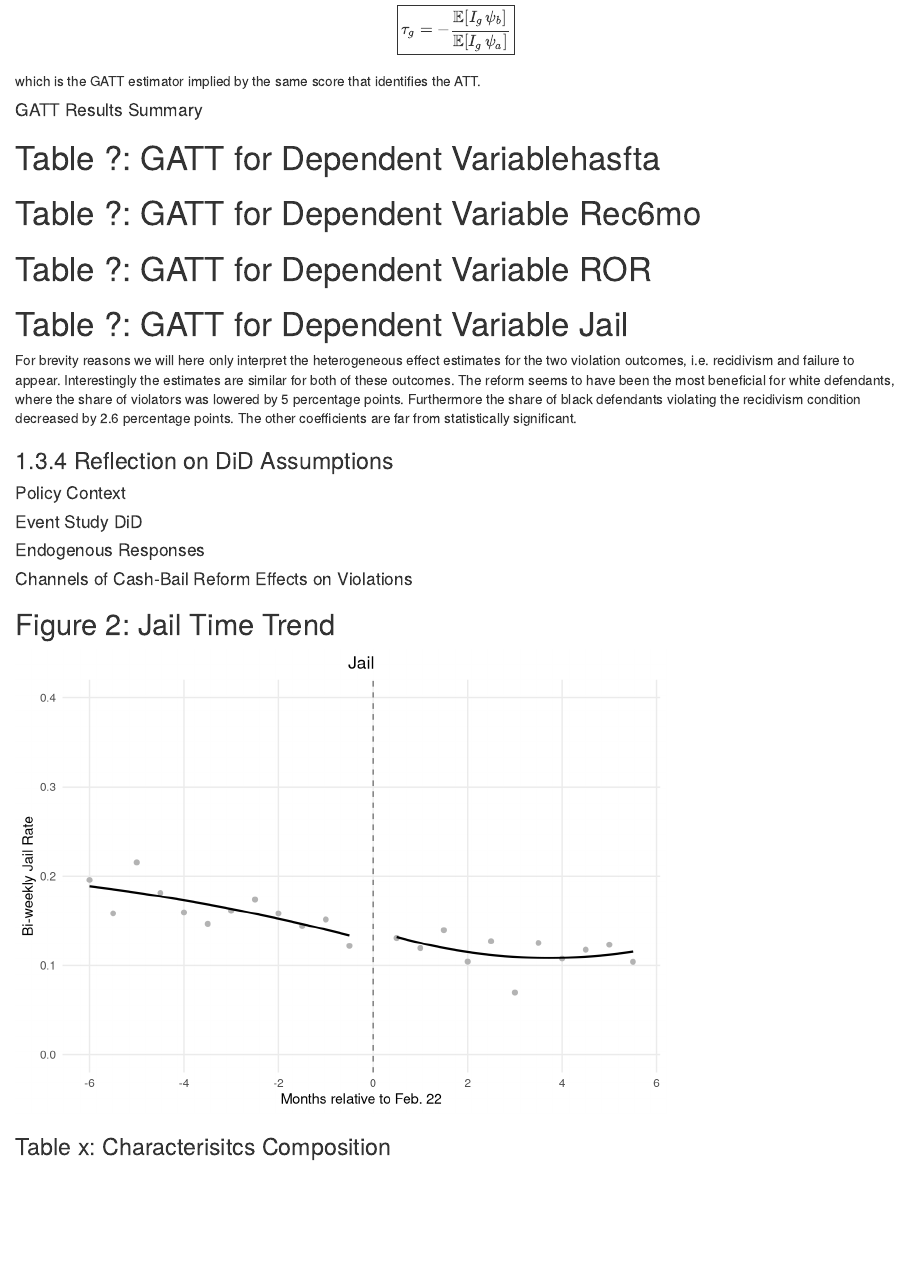
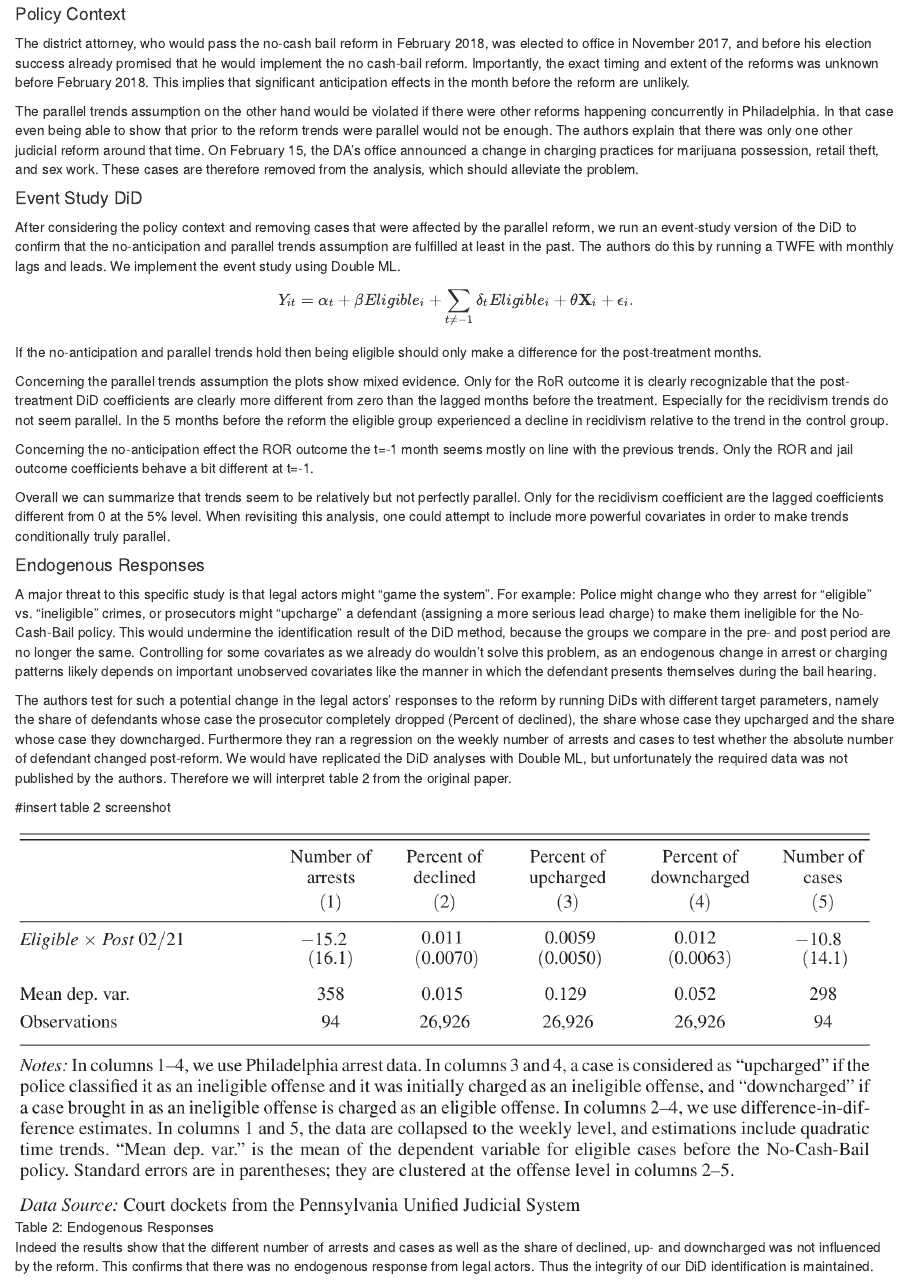
Before and after one commit to lukassimon2019/causal_ml_bailout_ouss_stevenson, an R Markdown document (UPDATE_1_group_assignment_mauz_schmidt_afridi_simon.Rmd): the page in a window 1100 px wide, from 4980 px down before the commit and from 5160 px down after it. Rendered offline with R 4.5, knitr and Pandoc, with nearby package versions; some code elsewhere in the file could not run offline.

Commit message:
text update incl screenshot

````diff
--- a/UPDATE_1_group_assignment_mauz_schmidt_afridi_simon.Rmd
+++ b/UPDATE_1_group_assignment_mauz_schmidt_afridi_simon.Rmd
@@ -825,7 +825,7 @@
 }
 $$ which is the GATT estimator implied by the same score that identifies the ATT.
 
-#### GATT Results Summary
+
 ```{r eval=FALSE}
 # Summary Table for GATT, dependent variable = hasfta
 groups <- c("black_not_hisp", "white_not_hisp", "hisp")
@@ -958,25 +958,25 @@
 
 ```
 
-# Table ?: GATT for Dependent Variablehasfta
+##### Table ?: GATT for Dependent Variablehasfta
 ```{r eval=FALSE}
 summary_table_hasfta_formatted
 ```
 
 
-# Table ?: GATT for Dependent Variable Rec6mo
+##### Table ?: GATT for Dependent Variable Rec6mo
 ```{r eval=FALSE}
 summary_table_Rec6mo_formatted
 ```
 
 
-# Table ?: GATT for Dependent Variable ROR
+##### Table ?: GATT for Dependent Variable ROR
 ```{r eval=FALSE}
 summary_table_ROR_formatted
 ```
 
 
-# Table ?: GATT for Dependent Variable Jail
+##### Table ?: GATT for Dependent Variable Jail
 ```{r eval=FALSE}
 summary_table_Jail3days_formatted
 ```
@@ -986,14 +986,41 @@
 ### 1.3.4 Reflection on DiD Assumptions
 
 #### Policy Context
+The district attorney, who would pass the no-cash bail reform in February 2018, was elected to office in November 2017, and before his election success already promised that he would implement the no cash-bail reform. Importantly, the exact timing and extent of the reforms was unknown before February 2018. This implies that significant anticipation effects in the month before the reform are unlikely.
+
+The parallel trends assumption on the other hand would be violated if there were other reforms happening concurrently in Philadelphia. In that case even being able to show that prior to the reform trends were parallel would not be enough. The authors explain that there was only one other judicial reform around that time. On February 15, the DA’s office announced a change in charging practices for marijuana possession, retail theft, and sex work. These cases are therefore removed from the analysis, which should alleviate the problem.
 
 #### Event Study DiD
+After considering the policy context and removing cases that were affected by the parallel reform, we run an event-study version of the DiD to confirm that the no-anticipation and parallel trends assumption are fulfilled at least in the past. The authors do this by running a TWFE with monthly lags and leads. We implement the event study using Double ML.
+
+$$
+Y_{it} = \alpha_{t} + \beta Eligible_{i} + \sum_{t \neq -1} \delta_{t} Eligible_{i} + \theta \mathbf{X}_{i} + \epsilon_{i}.
+$$
+
+
+If the no-anticipation and parallel trends hold then being eligible should only make a difference for the post-treatment months.
+
+Concerning the parallel trends assumption the plots show mixed evidence. Only for the RoR outcome it is clearly recognizable that the post-treatment DiD coefficients are clearly more different from zero than the lagged months before the treatment. Especially for the recidivism trends do not seem parallel. In the 5 months before the reform the eligible group experienced a decline in recidivism relative to the trend in the control group.
+
+Concerning the no-anticipation effect the ROR outcome the t=-1 month seems mostly on line with the previous trends. Only the ROR and jail outcome coefficients behave a bit different at t=-1.
+
+Overall we can summarize that trends seem to be relatively but not perfectly parallel. Only for the recidivism coefficient are the lagged coefficients different from 0 at the 5% level. When revisiting this analysis, one could attempt to include more powerful covariates in order to make trends conditionally truly parallel.
 
 #### Endogenous Responses
+A major threat to this specific study is that legal actors might "game the system". For example: Police might change who they arrest for "eligible" vs. "ineligible" crimes, or prosecutors might "upcharge" a defendant (assigning a more serious lead charge) to make them ineligible for the No-Cash-Bail policy. This would undermine the identification result of the DiD method, because the groups we compare in the pre- and post period are no longer the same. Controlling for some covariates as we already do wouldn’t solve this problem, as an endogenous change in arrest or charging patterns likely depends on important unobserved covariates like the manner in which the defendant presents themselves during the bail hearing.
+
+The authors test for such a potential change in the legal actors’ responses to the reform by running DiDs with different target parameters, namely the share of defendants whose case the prosecutor completely dropped (Percent of declined), the share whose case they upcharged and the share whose case they downcharged. Furthermore they ran a regression on the weekly number of arrests and cases to test whether the absolute number of defendant changed post-reform. We would have replicated the DiD analyses with Double ML, but unfortunately the required data was not published by the authors. Therefore we will interpret table 2 from the original paper.
+
+#insert table 2 screenshot
+
+![Table 2: Endogenous Responses](screenshot_table_2.png)
+
+Indeed the results show that the different number of arrests and cases as well as the share of declined, up- and downcharged was not influenced by the reform. This confirms that there was no endogenous response from legal actors. Thus the integrity of our DiD identification is maintained.
+
 
 #### Channels of Cash-Bail Reform Effects on Violations
 
-## Figure 2: Jail Time Trend
+##### Figure 2: Jail Time Trend
 
 ```{r}
 ggplot(subset(biweekly_avg, Outcome == "Jail"), aes(x = W2, y = Rate)) +
@@ -1023,7 +1050,7 @@
         plot.title = element_text(hjust = 0.5))
 ```
 
-### Table x: Characterisitcs Composition
+##### Table x: Characterisitcs Composition
 
 ```{r}
 covars_to_test <- c("defendantageatarrest", "male", "defendantisblack",
````
Also changed, not shown: screenshot_table_2.png (added), UPDATE_1_group_assignment_mauz_schmidt_afridi_simon.Rmd (4 more changed lines).
